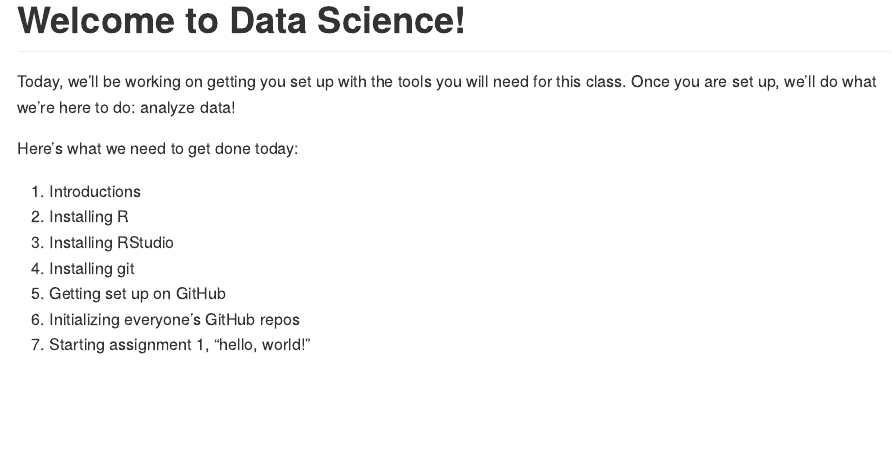
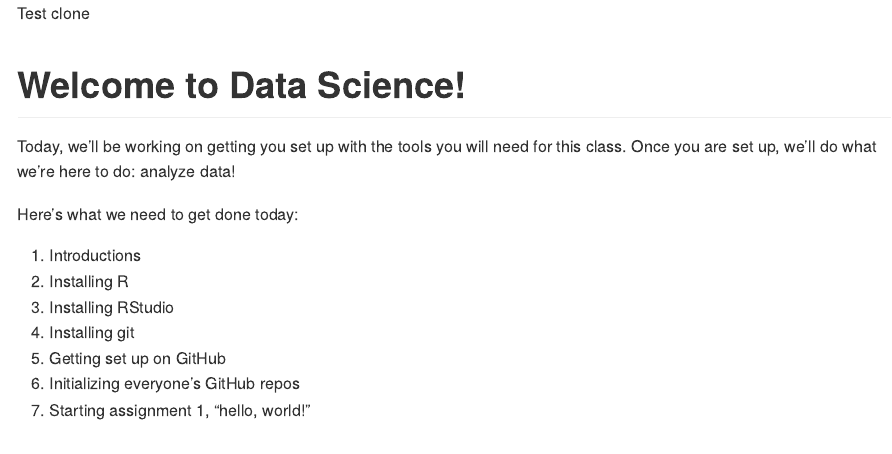
Before and after one commit to markjchin123/hoddatasci-master-f2023, an R Markdown document (lectures-notes/01-intro.Rmd): the page in a window 1100 px wide, from its top. Rendered offline with R 4.5, knitr and Pandoc, with nearby package versions.

Commit message:
Update 01-intro.Rmd

```diff
--- a/lectures-notes/01-intro.Rmd
+++ b/lectures-notes/01-intro.Rmd
@@ -1,6 +1,8 @@
 ---
 output: github_document
 ---
+
+Test clone
 
 # Welcome to Data Science!
 
```
